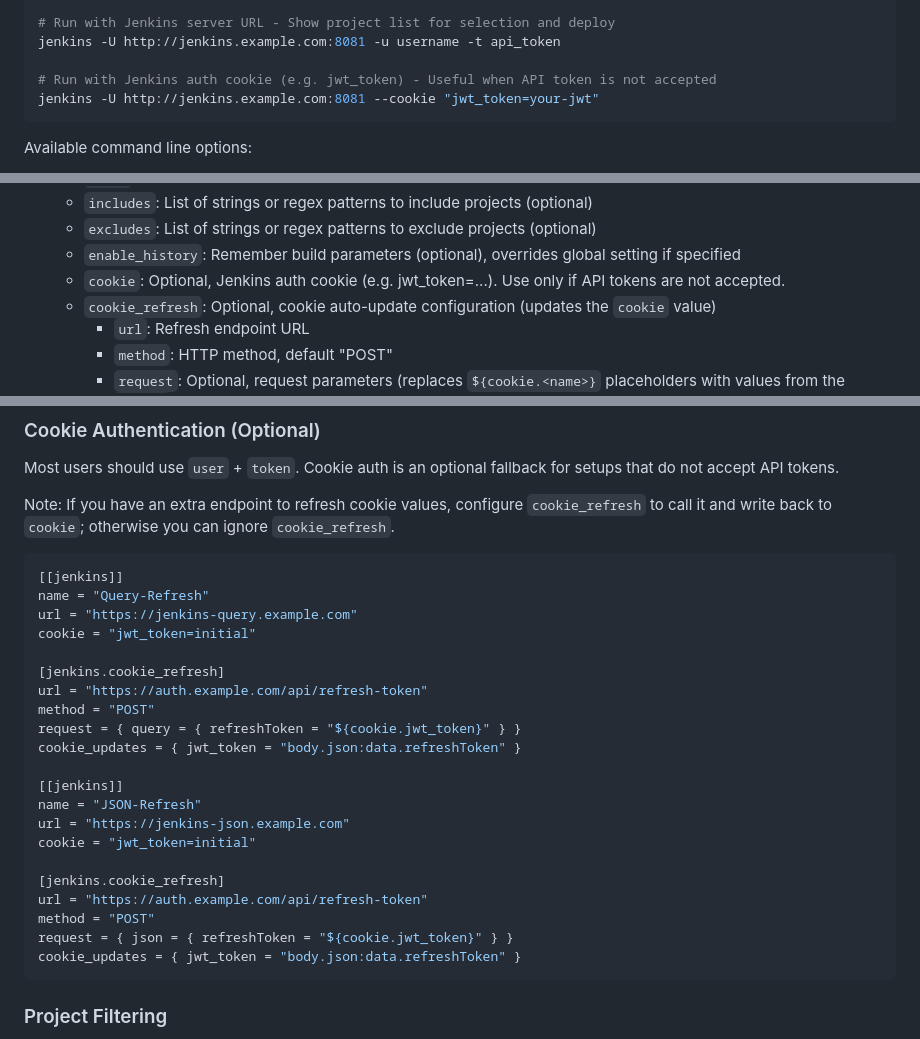
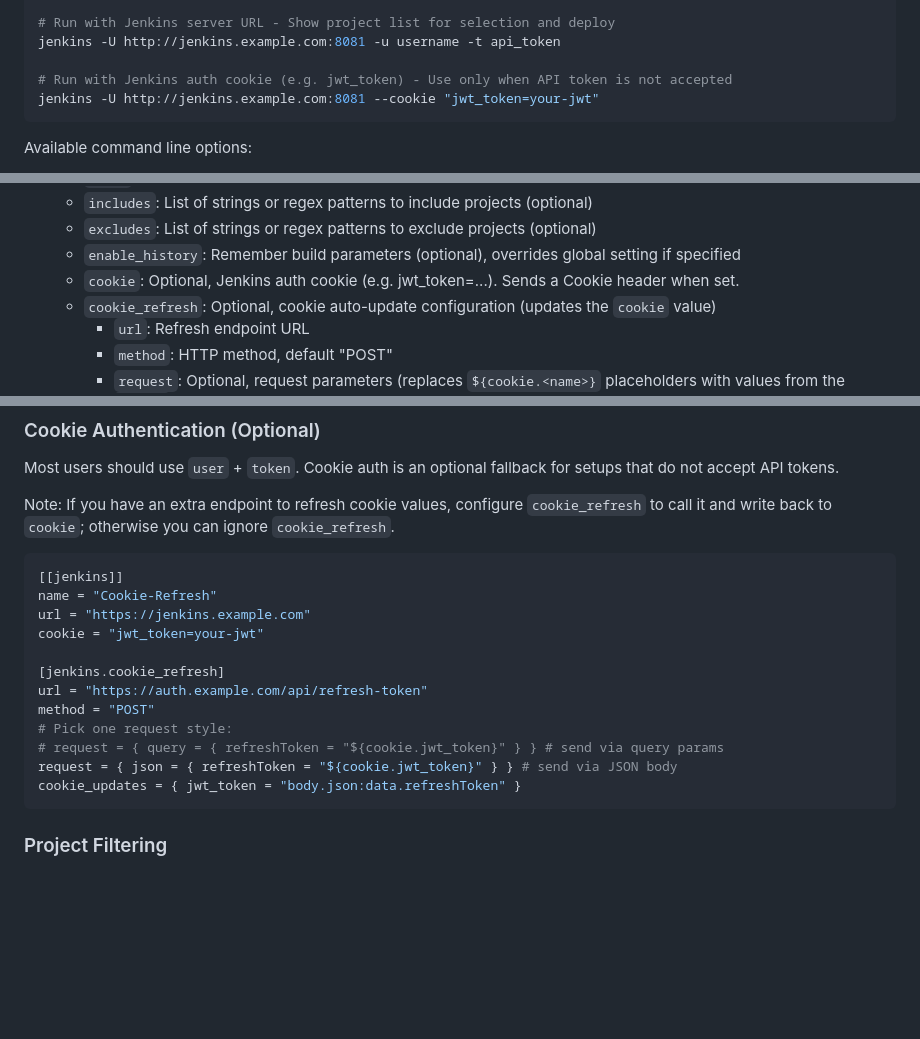
Before and after one commit to kairyou/jenkins-cli, a Markdown page: README.md, 3 parts joined by grey strips. GitHub-like rendering; blank space fills up the shorter version.

Commit message:
docs(readme): streamline cookie auth notes and example annotations

````diff
--- a/README.md
+++ b/README.md
@@ -68,7 +68,7 @@ jenkins -U http://jenkins.example.com:8081/job/My-Job/ -u username -t api_token
 # Run with Jenkins server URL - Show project list for selection and deploy
 jenkins -U http://jenkins.example.com:8081 -u username -t api_token
 
-# Run with Jenkins auth cookie (e.g. jwt_token) - Useful when API token is not accepted
+# Run with Jenkins auth cookie (e.g. jwt_token) - Use only when API token is not accepted
 jenkins -U http://jenkins.example.com:8081 --cookie "jwt_token=your-jwt"
 ```
 
@@ -122,7 +122,7 @@ token = "your-api-token"
   - `includes`: List of strings or regex patterns to include projects (optional)
   - `excludes`: List of strings or regex patterns to exclude projects (optional)
   - `enable_history`: Remember build parameters (optional), overrides global setting if specified
-  - `cookie`: Optional, Jenkins auth cookie (e.g. jwt_token=...). Use only if API tokens are not accepted.
+  - `cookie`: Optional, Jenkins auth cookie (e.g. jwt_token=...). Sends a Cookie header when set.
   - `cookie_refresh`: Optional, cookie auto-update configuration (updates the `cookie` value)
     - `url`: Refresh endpoint URL
     - `method`: HTTP method, default "POST"
@@ -143,25 +143,16 @@ Note: If you have an extra endpoint to refresh cookie values, configure `cookie_
 
 ```toml
 [[jenkins]]
-name = "Query-Refresh"
-url = "https://jenkins-query.example.com"
-cookie = "jwt_token=initial"
+name = "Cookie-Refresh"
+url = "https://jenkins.example.com"
+cookie = "jwt_token=your-jwt"
 
 [jenkins.cookie_refresh]
 url = "https://auth.example.com/api/refresh-token"
 method = "POST"
-request = { query = { refreshToken = "${cookie.jwt_token}" } }
-cookie_updates = { jwt_token = "body.json:data.refreshToken" }
-
-[[jenkins]]
-name = "JSON-Refresh"
-url = "https://jenkins-json.example.com"
-cookie = "jwt_token=initial"
-
-[jenkins.cookie_refresh]
-url = "https://auth.example.com/api/refresh-token"
-method = "POST"
-request = { json = { refreshToken = "${cookie.jwt_token}" } }
+# Pick one request style:
+# request = { query = { refreshToken = "${cookie.jwt_token}" } } # send via query params
+request = { json = { refreshToken = "${cookie.jwt_token}" } } # send via JSON body
 cookie_updates = { jwt_token = "body.json:data.refreshToken" }
 ```
 
````
Also changed, not shown: README_zh.md (+8 -17 lines).
